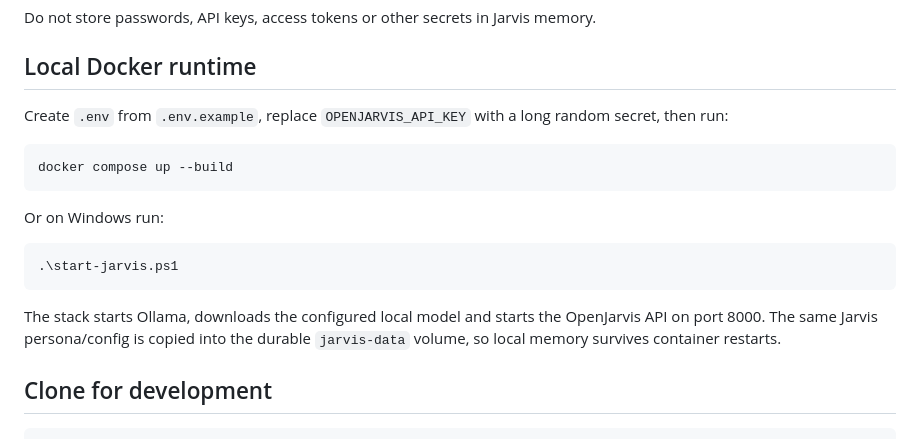
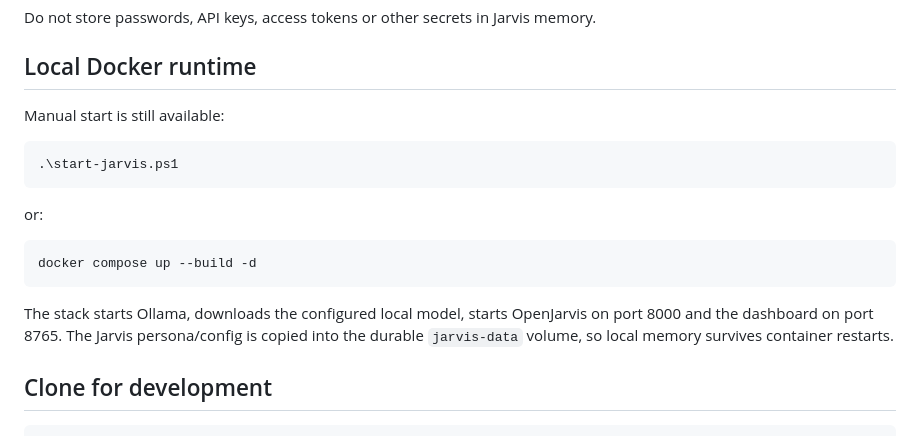
Before and after one commit to Pablo-234/Jarvis, a Markdown page: README.md, the part around one of its changes. Drawn GitHub-style.

````diff
--- a/README.md
+++ b/README.md
@@ -58,19 +103,19 @@ Do not store passwords, API keys, access tokens or other secrets in Jarvis memor
 
 ## Local Docker runtime
 
-Create `.env` from `.env.example`, replace `OPENJARVIS_API_KEY` with a long random secret, then run:
-
-```bash
-docker compose up --build
-```
-
-Or on Windows run:
+Manual start is still available:
 
 ```powershell
 .\start-jarvis.ps1
 ```
 
-The stack starts Ollama, downloads the configured local model and starts the OpenJarvis API on port 8000. The same Jarvis persona/config is copied into the durable `jarvis-data` volume, so local memory survives container restarts.
+or:
+
+```bash
+docker compose up --build -d
+```
+
+The stack starts Ollama, downloads the configured local model, starts OpenJarvis on port 8000 and the dashboard on port 8765. The Jarvis persona/config is copied into the durable `jarvis-data` volume, so local memory survives container restarts.
 
 ## Clone for development
 
````
Also changed, not shown: other parts of README.md (+47 -1 lines).
